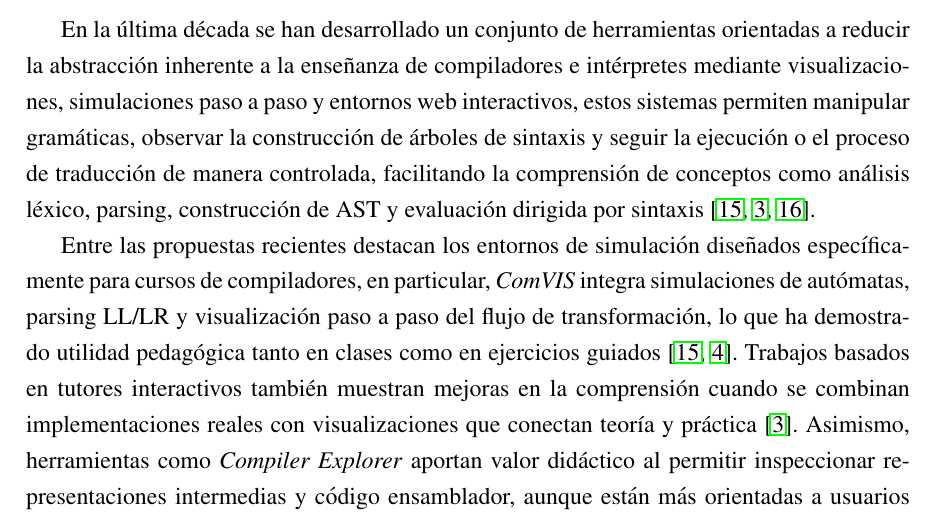
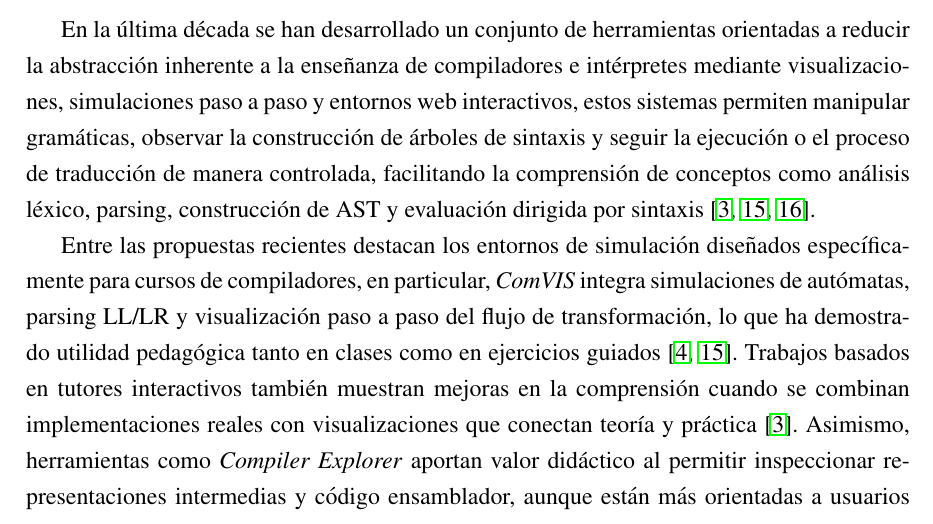
Before and after one commit to code3743/thesis-proposal, a LaTeX thesis (main.tex, which reads sections/framework.tex): part of page 11 of 37, cut so that both start at the same text. Compiled offline with pdfLaTeX.

Commit message:
Update citations in the framework section for improved accuracy and clarity

```diff
--- a/sections/framework.tex
+++ b/sections/framework.tex
@@ -33,9 +33,9 @@ Por último, la progresión y el andamiaje, derivados del constructivismo social
 
 \section{Estado del Arte}
 
-En la última década se han desarrollado un conjunto de herramientas orientadas a reducir la abstracción inherente a la enseñanza de compiladores e intérpretes mediante visualizaciones, simulaciones paso a paso y entornos web interactivos, estos sistemas permiten manipular gramáticas, observar la construcción de árboles de sintaxis y seguir la ejecución o el proceso de traducción de manera controlada, facilitando la comprensión de conceptos como análisis léxico, parsing, construcción de AST y evaluación dirigida por sintaxis \cite{jovanovic2021comvis,delvado2023itt,ortin2022antlr}.
+En la última década se han desarrollado un conjunto de herramientas orientadas a reducir la abstracción inherente a la enseñanza de compiladores e intérpretes mediante visualizaciones, simulaciones paso a paso y entornos web interactivos, estos sistemas permiten manipular gramáticas, observar la construcción de árboles de sintaxis y seguir la ejecución o el proceso de traducción de manera controlada, facilitando la comprensión de conceptos como análisis léxico, parsing, construcción de AST y evaluación dirigida por sintaxis \cite{delvado2023itt,jovanovic2021comvis,ortin2022antlr}.
 
-Entre las propuestas recientes destacan los entornos de simulación diseñados específicamente para cursos de compiladores, en particular, \textit{ComVIS} integra simulaciones de autómatas, parsing LL/LR y visualización paso a paso del flujo de transformación, lo que ha demostrado utilidad pedagógica tanto en clases como en ejercicios guiados \cite{jovanovic2021comvis,Stamenković2024AWE}. Trabajos basados en tutores interactivos también muestran mejoras en la comprensión cuando se combinan implementaciones reales con visualizaciones que conectan teoría y práctica \cite{delvado2023itt}. Asimismo, herramientas como \textit{Compiler Explorer} aportan valor didáctico al permitir inspeccionar representaciones intermedias y código ensamblador, aunque están más orientadas a usuarios avanzados \cite{compilerexplorer2022}.
+Entre las propuestas recientes destacan los entornos de simulación diseñados específicamente para cursos de compiladores, en particular, \textit{ComVIS} integra simulaciones de autómatas, parsing LL/LR y visualización paso a paso del flujo de transformación, lo que ha demostrado utilidad pedagógica tanto en clases como en ejercicios guiados \cite{Stamenković2024AWE, jovanovic2021comvis}. Trabajos basados en tutores interactivos también muestran mejoras en la comprensión cuando se combinan implementaciones reales con visualizaciones que conectan teoría y práctica \cite{delvado2023itt}. Asimismo, herramientas como \textit{Compiler Explorer} aportan valor didáctico al permitir inspeccionar representaciones intermedias y código ensamblador, aunque están más orientadas a usuarios avanzados \cite{compilerexplorer2022}.
 
 La literatura reciente incluye además estudios comparativos de generadores de analizadores, como las evaluaciones empíricas entre ANTLR y Lex/Yacc \cite{ortin2022antlr}, así como análisis sobre el valor educativo de marcos modernos como ChocoPy o CakeML \cite{daleman2024chocopy,myreen2021cakeml}. Finalmente, revisiones sistemáticas sobre diseño y usabilidad en tecnologías educativas enfatizan la importancia de la retroalimentación inmediata, la reducción de carga cognitiva y la evaluación empírica de interfaces \cite{lu2022usability}.
 
```
